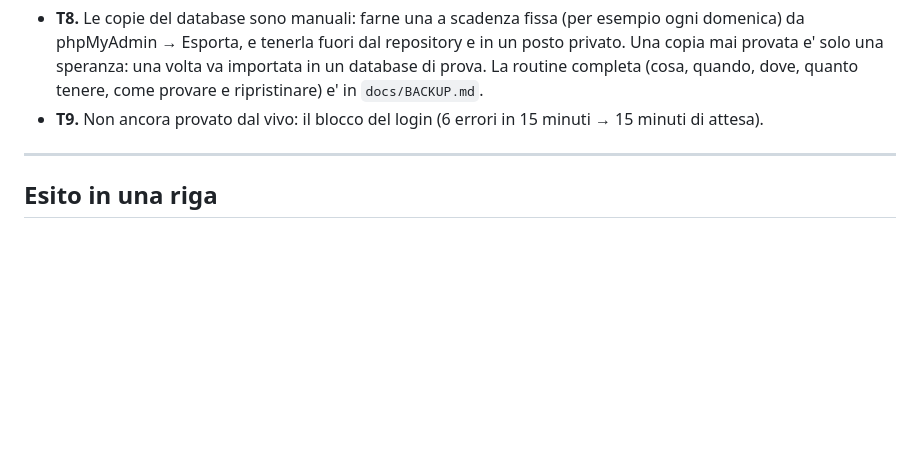
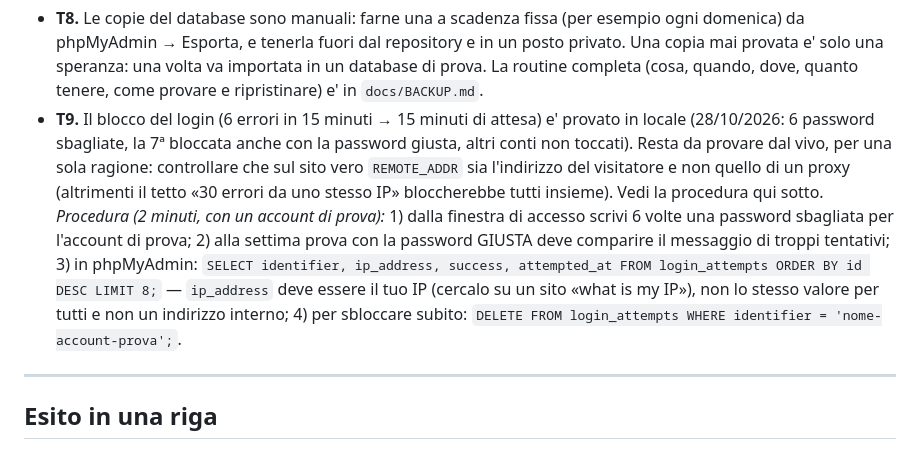
Before and after one commit to nico-1717/standout, a Markdown page: docs/SICUREZZA_ELENCO.md, the part around the change. GitHub-like rendering; blank space fills up the shorter version.

Commit message:
Docs: blocco del login provato in locale, procedura per la prova dal vivo
Co-Authored-By: Claude Sonnet 5.5 <noreply@anthropic.com>
Claude-Session: https://claude.ai/code/session_01KoUzE4xJU3MdEWj5pBn6sD

```diff
--- a/docs/SICUREZZA_ELENCO.md
+++ b/docs/SICUREZZA_ELENCO.md
@@ -19,7 +19,8 @@ Legenda stato: **corretto** (in questo giro) · **aperto** (da fare) · **deciso
 (scelta consapevole) · **tuo** (serve un'azione fuori dal codice).
 
 - **T8.** Le copie del database sono manuali: farne una a scadenza fissa (per esempio ogni domenica) da phpMyAdmin → Esporta, e tenerla fuori dal repository e in un posto privato. Una copia mai provata e' solo una speranza: una volta va importata in un database di prova. La routine completa (cosa, quando, dove, quanto tenere, come provare e ripristinare) e' in `docs/BACKUP.md`.
-- **T9.** Non ancora provato dal vivo: il blocco del login (6 errori in 15 minuti → 15 minuti di attesa).
+- **T9.** Il blocco del login (6 errori in 15 minuti → 15 minuti di attesa) e' provato in locale (28/10/2026: 6 password sbagliate, la 7ª bloccata anche con la password giusta, altri conti non toccati). Resta da provare dal vivo, per una sola ragione: controllare che sul sito vero `REMOTE_ADDR` sia l'indirizzo del visitatore e non quello di un proxy (altrimenti il tetto «30 errori da uno stesso IP» bloccherebbe tutti insieme). Vedi la procedura qui sotto.
+  *Procedura (2 minuti, con un account di prova):* 1) dalla finestra di accesso scrivi 6 volte una password sbagliata per l'account di prova; 2) alla settima prova con la password GIUSTA deve comparire il messaggio di troppi tentativi; 3) in phpMyAdmin: `SELECT identifier, ip_address, success, attempted_at FROM login_attempts ORDER BY id DESC LIMIT 8;` — `ip_address` deve essere il tuo IP (cercalo su un sito «what is my IP»), non lo stesso valore per tutti e non un indirizzo interno; 4) per sbloccare subito: `DELETE FROM login_attempts WHERE identifier = 'nome-account-prova';`.
 
 ---
 
```
